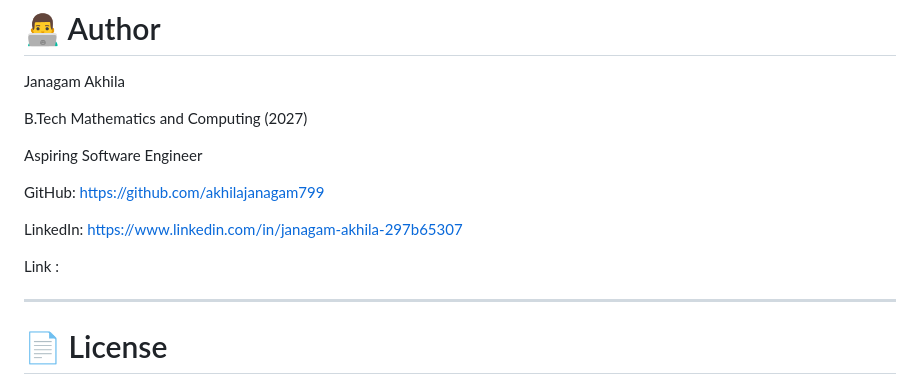
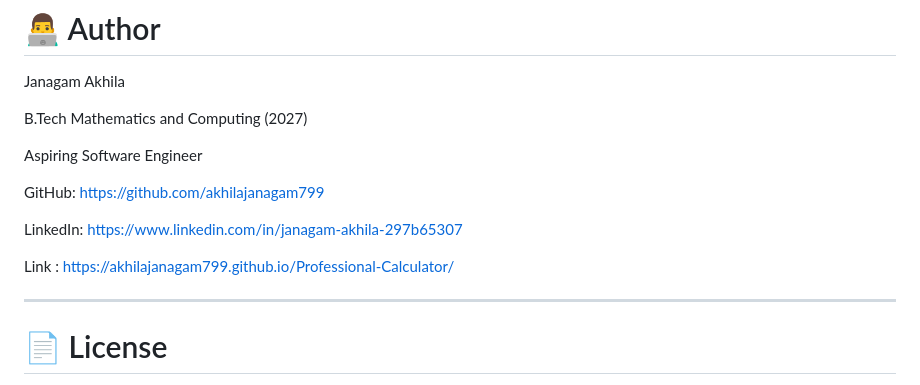
Before and after one commit to akhilajanagam799/Professional-Calculator, a Markdown page: README.md, the part around the change. Rendered like a GitHub page.

Commit message:
Update link to Professional Calculator

```diff
--- a/README.md
+++ b/README.md
@@ -174,7 +174,7 @@ GitHub: https://github.com/akhilajanagam799
 
 LinkedIn: https://www.linkedin.com/in/janagam-akhila-297b65307
 
-Link :
+Link :   https://akhilajanagam799.github.io/Professional-Calculator/
 
 ---
 
```
